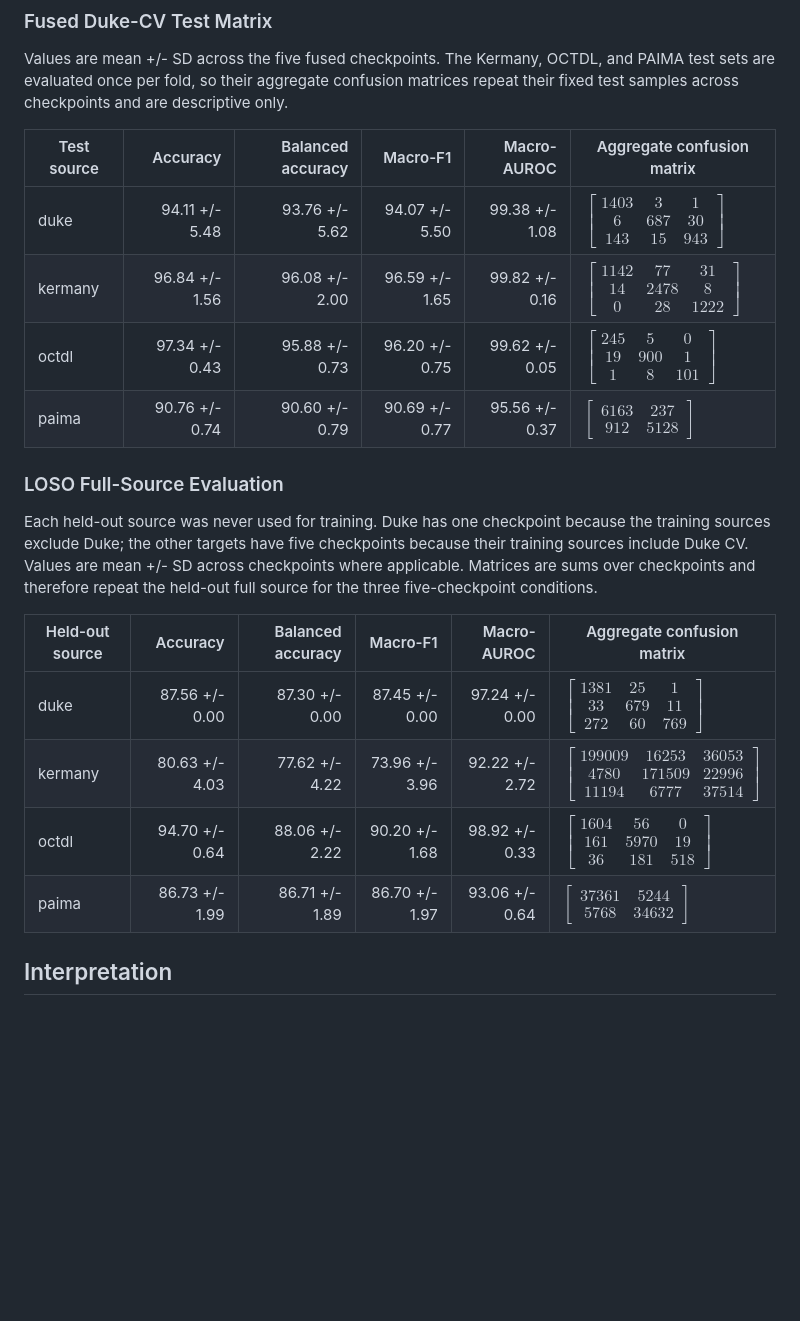
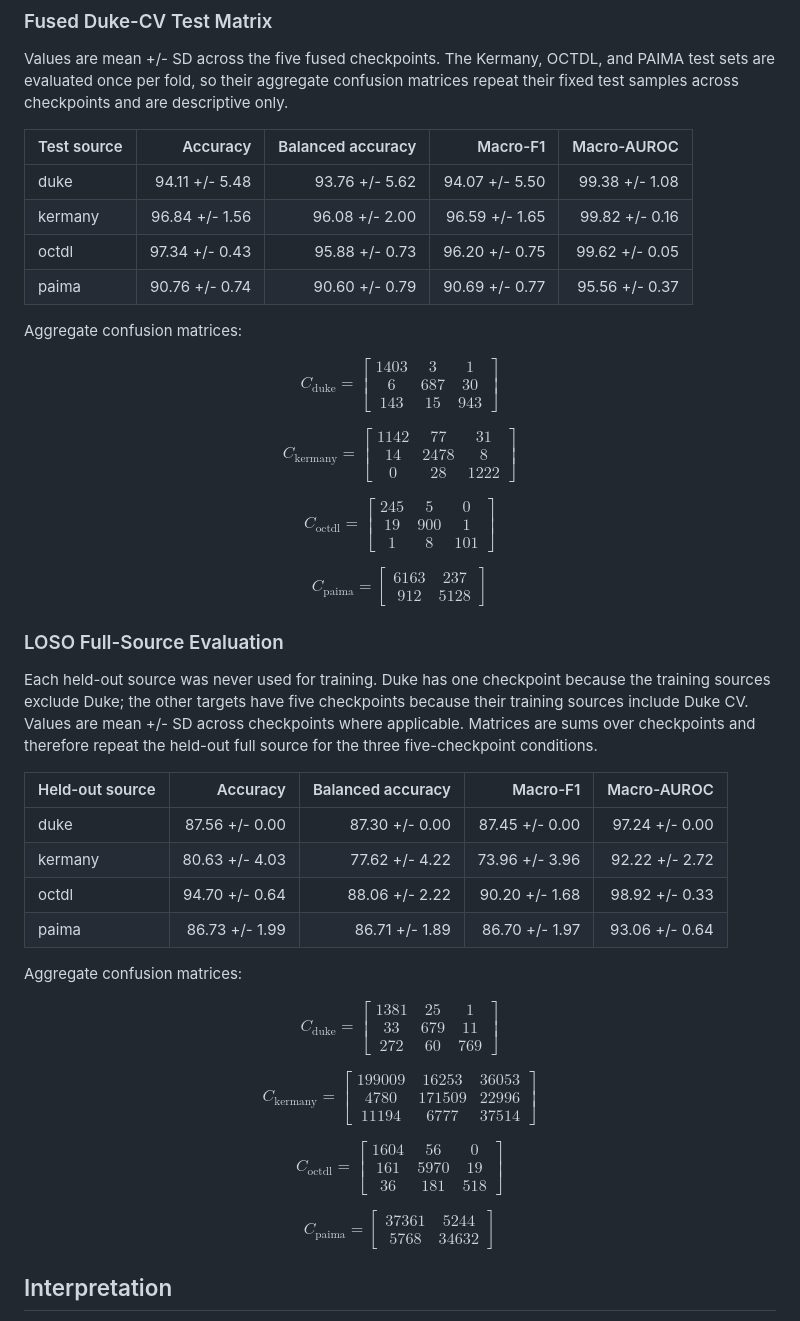
Before and after one commit to lemasc/oct-classify, a Markdown page: docs/reports/20260918-resnet50-training.md, the part around the change. Drawn GitHub-style; blank space fills up the shorter version.

Commit message:
docs: move matrices out to separate section

```diff
--- a/docs/reports/20260918-resnet50-training.md
+++ b/docs/reports/20260918-resnet50-training.md
@@ -66,23 +66,97 @@ Each cell is macro-F1 (%). Duke training has five outer-fold checkpoints; its ce
 
 Values are mean +/- SD across the five fused checkpoints. The Kermany, OCTDL, and PAIMA test sets are evaluated once per fold, so their aggregate confusion matrices repeat their fixed test samples across checkpoints and are descriptive only.
 
-| Test source | Accuracy | Balanced accuracy | Macro-F1 | Macro-AUROC | Aggregate confusion matrix |
-|---|---:|---:|---:|---:|---|
-| duke | 94.11 +/- 5.48 | 93.76 +/- 5.62 | 94.07 +/- 5.50 | 99.38 +/- 1.08 | $\begin{bmatrix}1403 & 3 & 1 \\ 6 & 687 & 30 \\ 143 & 15 & 943\end{bmatrix}$ |
-| kermany | 96.84 +/- 1.56 | 96.08 +/- 2.00 | 96.59 +/- 1.65 | 99.82 +/- 0.16 | $\begin{bmatrix}1142 & 77 & 31 \\ 14 & 2478 & 8 \\ 0 & 28 & 1222\end{bmatrix}$ |
-| octdl | 97.34 +/- 0.43 | 95.88 +/- 0.73 | 96.20 +/- 0.75 | 99.62 +/- 0.05 | $\begin{bmatrix}245 & 5 & 0 \\ 19 & 900 & 1 \\ 1 & 8 & 101\end{bmatrix}$ |
-| paima | 90.76 +/- 0.74 | 90.60 +/- 0.79 | 90.69 +/- 0.77 | 95.56 +/- 0.37 | $\begin{bmatrix}6163 & 237 \\ 912 & 5128\end{bmatrix}$ |
+| Test source | Accuracy | Balanced accuracy | Macro-F1 | Macro-AUROC |
+|---|---:|---:|---:|---:|
+| duke | 94.11 +/- 5.48 | 93.76 +/- 5.62 | 94.07 +/- 5.50 | 99.38 +/- 1.08 |
+| kermany | 96.84 +/- 1.56 | 96.08 +/- 2.00 | 96.59 +/- 1.65 | 99.82 +/- 0.16 |
+| octdl | 97.34 +/- 0.43 | 95.88 +/- 0.73 | 96.20 +/- 0.75 | 99.62 +/- 0.05 |
+| paima | 90.76 +/- 0.74 | 90.60 +/- 0.79 | 90.69 +/- 0.77 | 95.56 +/- 0.37 |
+
+Aggregate confusion matrices:
+
+$$
+C_{\mathrm{duke}} =
+\begin{bmatrix}
+1403 & 3 & 1 \\
+6 & 687 & 30 \\
+143 & 15 & 943
+\end{bmatrix}
+$$
+
+$$
+C_{\mathrm{kermany}} =
+\begin{bmatrix}
+1142 & 77 & 31 \\
+14 & 2478 & 8 \\
+0 & 28 & 1222
+\end{bmatrix}
+$$
+
+$$
+C_{\mathrm{octdl}} =
+\begin{bmatrix}
+245 & 5 & 0 \\
+19 & 900 & 1 \\
+1 & 8 & 101
+\end{bmatrix}
+$$
+
+$$
+C_{\mathrm{paima}} =
+\begin{bmatrix}
+6163 & 237 \\
+912 & 5128
+\end{bmatrix}
+$$
 
 ### LOSO Full-Source Evaluation
 
 Each held-out source was never used for training. Duke has one checkpoint because the training sources exclude Duke; the other targets have five checkpoints because their training sources include Duke CV. Values are mean +/- SD across checkpoints where applicable. Matrices are sums over checkpoints and therefore repeat the held-out full source for the three five-checkpoint conditions.
 
-| Held-out source | Accuracy | Balanced accuracy | Macro-F1 | Macro-AUROC | Aggregate confusion matrix |
-|---|---:|---:|---:|---:|---|
-| duke | 87.56 +/- 0.00 | 87.30 +/- 0.00 | 87.45 +/- 0.00 | 97.24 +/- 0.00 | $\begin{bmatrix}1381 & 25 & 1 \\ 33 & 679 & 11 \\ 272 & 60 & 769\end{bmatrix}$ |
-| kermany | 80.63 +/- 4.03 | 77.62 +/- 4.22 | 73.96 +/- 3.96 | 92.22 +/- 2.72 | $\begin{bmatrix}199009 & 16253 & 36053 \\ 4780 & 171509 & 22996 \\ 11194 & 6777 & 37514\end{bmatrix}$ |
-| octdl | 94.70 +/- 0.64 | 88.06 +/- 2.22 | 90.20 +/- 1.68 | 98.92 +/- 0.33 | $\begin{bmatrix}1604 & 56 & 0 \\ 161 & 5970 & 19 \\ 36 & 181 & 518\end{bmatrix}$ |
-| paima | 86.73 +/- 1.99 | 86.71 +/- 1.89 | 86.70 +/- 1.97 | 93.06 +/- 0.64 | $\begin{bmatrix}37361 & 5244 \\ 5768 & 34632\end{bmatrix}$ |
+| Held-out source | Accuracy | Balanced accuracy | Macro-F1 | Macro-AUROC |
+|---|---:|---:|---:|---:|
+| duke | 87.56 +/- 0.00 | 87.30 +/- 0.00 | 87.45 +/- 0.00 | 97.24 +/- 0.00 |
+| kermany | 80.63 +/- 4.03 | 77.62 +/- 4.22 | 73.96 +/- 3.96 | 92.22 +/- 2.72 |
+| octdl | 94.70 +/- 0.64 | 88.06 +/- 2.22 | 90.20 +/- 1.68 | 98.92 +/- 0.33 |
+| paima | 86.73 +/- 1.99 | 86.71 +/- 1.89 | 86.70 +/- 1.97 | 93.06 +/- 0.64 |
+
+Aggregate confusion matrices:
+
+$$
+C_{\mathrm{duke}} =
+\begin{bmatrix}
+1381 & 25 & 1 \\
+33 & 679 & 11 \\
+272 & 60 & 769
+\end{bmatrix}
+$$
+
+$$
+C_{\mathrm{kermany}} =
+\begin{bmatrix}
+199009 & 16253 & 36053 \\
+4780 & 171509 & 22996 \\
+11194 & 6777 & 37514
+\end{bmatrix}
+$$
+
+$$
+C_{\mathrm{octdl}} =
+\begin{bmatrix}
+1604 & 56 & 0 \\
+161 & 5970 & 19 \\
+36 & 181 & 518
+\end{bmatrix}
+$$
+
+$$
+C_{\mathrm{paima}} =
+\begin{bmatrix}
+37361 & 5244 \\
+5768 & 34632
+\end{bmatrix}
+$$
 
 ## Interpretation
 
```
